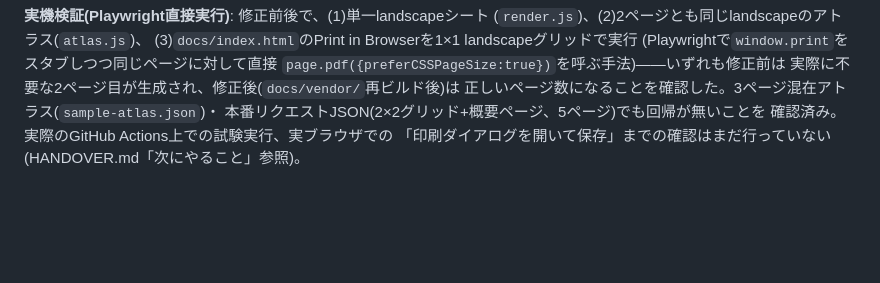
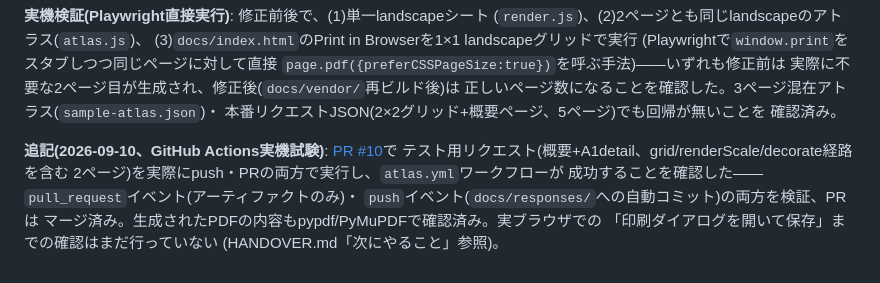
Before and after one commit to dwg7/zukaku, a Markdown page: adr/0013-playwright-pipeline-atlascontrol-migration.md, the part around the change. Rendered like a GitHub page; blank space fills up the shorter version.

```diff
--- a/adr/0013-playwright-pipeline-atlascontrol-migration.md
+++ b/adr/0013-playwright-pipeline-atlascontrol-migration.md
@@ -212,6 +212,13 @@ landscapeで印刷すると、内容の無い2ページ目が生成される**
 実際に不要な2ページ目が生成され、修正後(`docs/vendor/`再ビルド後)は
 正しいページ数になることを確認した。3ページ混在アトラス(`sample-atlas.json`)・
 本番リクエストJSON(2×2グリッド+概要ページ、5ページ)でも回帰が無いことを
-確認済み。実際のGitHub Actions上での試験実行、実ブラウザでの
+確認済み。
+
+**追記(2026-09-10、GitHub Actions実機試験)**: [PR #10](https://github.com/dwg7/zukaku/pull/10)で
+テスト用リクエスト(概要+A1detail、grid/renderScale/decorate経路を含む
+2ページ)を実際にpush・PRの両方で実行し、`atlas.yml`ワークフローが
+成功することを確認した——`pull_request`イベント(アーティファクトのみ)・
+`push`イベント(`docs/responses/`への自動コミット)の両方を検証、PRは
+マージ済み。生成されたPDFの内容もpypdf/PyMuPDFで確認済み。実ブラウザでの
 「印刷ダイアログを開いて保存」までの確認はまだ行っていない
 (HANDOVER.md「次にやること」参照)。
```
Also changed, not shown: HANDOVER.md (+9 -7 lines).
